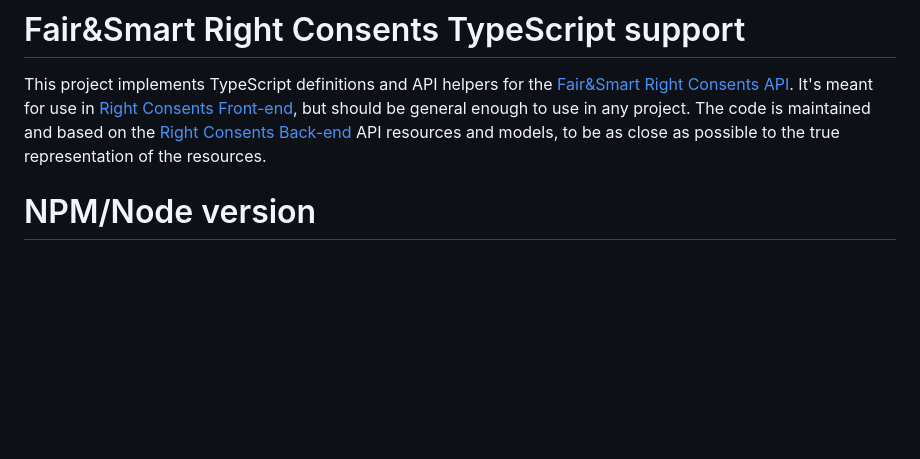
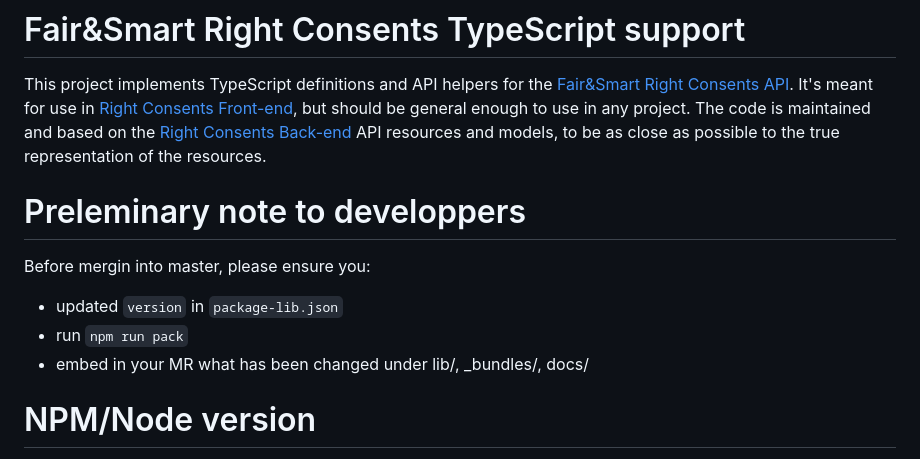
Before and after one commit to fairandsmart/consent-manager-lib-ce, a Markdown page: README.md, the part around the change. GitHub-like rendering; blank space fills up the shorter version.

Commit message:
[MISC] amended instruction for MR

```diff
--- a/README.md
+++ b/README.md
@@ -1,6 +1,14 @@
 # Fair&Smart Right Consents TypeScript support
 
 This project implements TypeScript definitions and API helpers for the [Fair&Smart Right Consents API](https://cmback.dev.env.fairandsmart.tech/swagger-ui/). It's meant for use in [Right Consents Front-end](https://github.com/fairandsmart/consent-manager-lib-ce), but should be general enough to use in any project. The code is maintained and based on the [Right Consents Back-end](https://github.com/fairandsmart/consent-manager-back) API resources and models, to be as close as possible to the true representation of the resources.
+
+# Preleminary note to developpers
+
+Before mergin into master, please ensure you:
+* updated `version` in `package-lib.json`
+* run `npm run pack`
+* embed in your MR what has been changed under lib/, _bundles/, docs/
+
 
 # NPM/Node version
 
```
